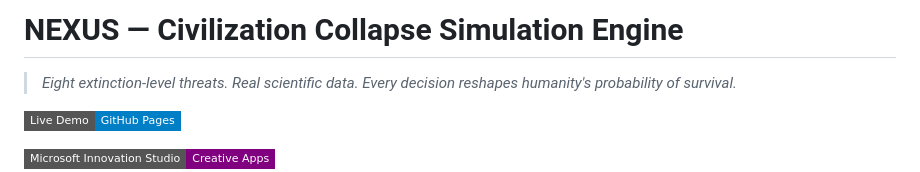
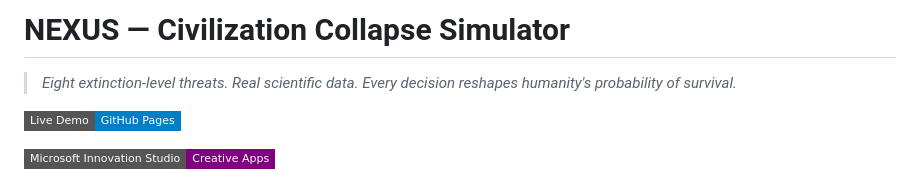
Before and after one commit to AshQ-ghbi/Nexus, a Markdown page: README.md, the part around the change. GitHub-like rendering; badges without logos.

```diff
--- a/README.md
+++ b/README.md
@@ -1,4 +1,4 @@
-# NEXUS — Civilization Collapse Simulation Engine
+# NEXUS — Civilization Collapse Simulator
 
 > *Eight extinction-level threats. Real scientific data. Every decision reshapes humanity's probability of survival.*
 
```
